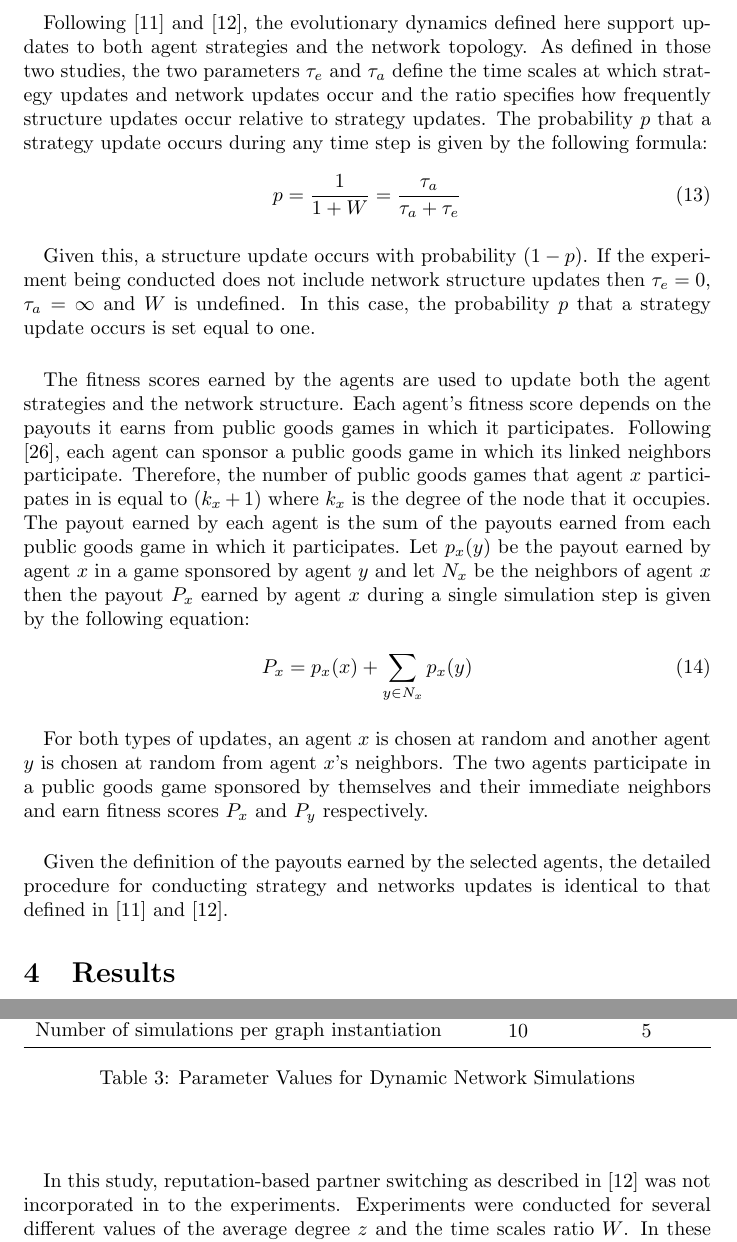
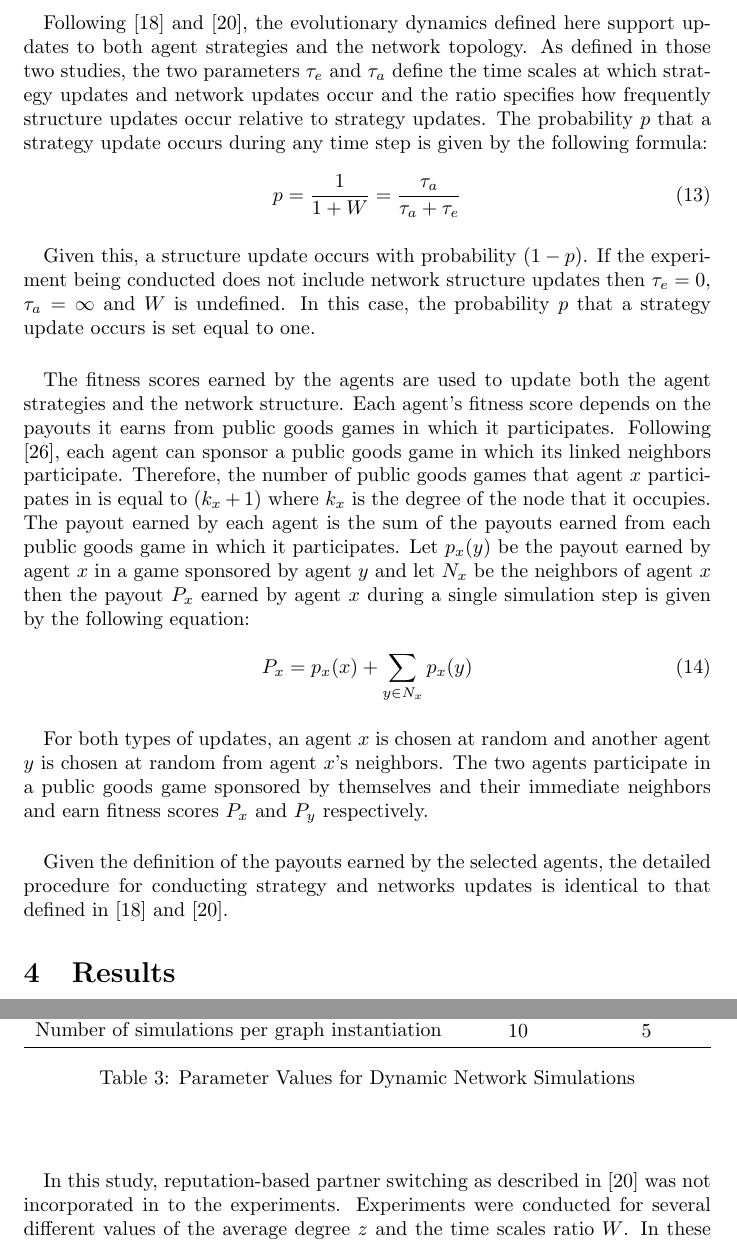
Before and after one commit to jmmaloney3/csci-8994, a LaTeX document (doc/graph-structure/graph-structure.tex): two parts of pages 16 and 22 of 27, joined at a grey line, cut so that both start at the same text. Compiled offline with pdfLaTeX.

Commit message:
converted remaining citations

```diff
--- a/doc/graph-structure/graph-structure.tex
+++ b/doc/graph-structure/graph-structure.tex
@@ -186,21 +186,21 @@
 	\subsection{Public Goods Game Played on Networks}
 	In this section, the methodology used to evaluate the impact of network topology on the evolution of cooperation in the iterated two-person prisoner's dilemma is extended to the pubic goods game.
 	\paragraph{}Agents are allocated to the nodes of a graph with a fixed number of nodes equal to the number of agents $n$.  The graph has a fixed number of edges giving the graph a fixed average connectivity $z$.  The agents follow one of two strategies: unconditional cooperation or unconditional defection.
-	\paragraph{}Following [11] and [12], the evolutionary dynamics defined here support updates to both agent strategies and the network topology.  As defined in those two studies, the two parameters $\tau_e$ and $\tau_a$ define the time scales at which strategy updates and network updates occur and the ratio  specifies how frequently structure updates occur relative to strategy updates.  The probability $p$ that a strategy update occurs during any time step is given by the following formula:
+	\paragraph{}Following \cite{Santos2006d} and \cite{Fu2008}, the evolutionary dynamics defined here support updates to both agent strategies and the network topology.  As defined in those two studies, the two parameters $\tau_e$ and $\tau_a$ define the time scales at which strategy updates and network updates occur and the ratio  specifies how frequently structure updates occur relative to strategy updates.  The probability $p$ that a strategy update occurs during any time step is given by the following formula:
 
 	\begin{equation}
 	p=\frac{1}{1+W}=\frac{\tau_a}{\tau_a+\tau_e}
 	\end{equation}
 
 	\paragraph{}Given this, a structure update occurs with probability $(1-p)$.  If the experiment being conducted does not include network structure updates then $\tau_e=0$, $\tau_a=\infty$ and $W$ is undefined.  In this case, the probability $p$ that a strategy update occurs is set equal to one.
-	\paragraph{}The fitness scores earned by the agents are used to update both the agent strategies and the network structure.  Each agent's fitness score depends on the payouts it earns from public goods games in which it participates.  Following [26], each agent can sponsor a public goods game in which its linked neighbors participate.  Therefore, the number of public goods games that agent $x$ participates in is equal to $(k_x+1)$ where $k_x$ is the degree of the node that it occupies.  The payout earned by each agent is the sum of the payouts earned from each public goods game in which it participates.  Let $p_x(y)$ be the payout earned by agent $x$ in a game sponsored by agent $y$ and let $N_x$ be the neighbors of agent $x$ then the payout $P_x$ earned by agent $x$ during a single simulation step is given by the following equation:
+	\paragraph{}The fitness scores earned by the agents are used to update both the agent strategies and the network structure.  Each agent's fitness score depends on the payouts it earns from public goods games in which it participates.  Following \cite{Li2014}, each agent can sponsor a public goods game in which its linked neighbors participate.  Therefore, the number of public goods games that agent $x$ participates in is equal to $(k_x+1)$ where $k_x$ is the degree of the node that it occupies.  The payout earned by each agent is the sum of the payouts earned from each public goods game in which it participates.  Let $p_x(y)$ be the payout earned by agent $x$ in a game sponsored by agent $y$ and let $N_x$ be the neighbors of agent $x$ then the payout $P_x$ earned by agent $x$ during a single simulation step is given by the following equation:
 
 	\begin{equation}
 	P_x=p_x(x)+\sum_{y \in N_x} p_x(y)
 	\end{equation}
 
 	\paragraph{}For both types of updates, an agent $x$ is chosen at random and another agent $y$ is chosen at random from agent $x$'s neighbors.  The two agents participate in a public goods game sponsored by themselves and their immediate neighbors and earn fitness scores $P_x$ and $P_y$ respectively.
-	\paragraph{}Given the definition of the payouts earned by the selected agents, the detailed procedure for conducting strategy and networks updates is identical to that defined in [11] and [12].
+	\paragraph{}Given the definition of the payouts earned by the selected agents, the detailed procedure for conducting strategy and networks updates is identical to that defined in \cite{Santos2006d} and \cite{Fu2008}.
 
 	\section{Results}
 	This section presents the results of the simulations for both the case when the network topology is fixed and the case when the agents are able to modify the network structure.
@@ -359,7 +359,7 @@
 		\end{center}
 	\end{table}
 
-	\paragraph{}In this study, reputation-based partner switching as described in [12] was not incorporated in to the experiments.  Experiments were conducted for several different values of the average degree $z$ and the time scales ratio $W$.  In these experiments, strong selection is used with $\beta_e=\beta_a=10$ while the studies cited earlier use weak selection with $\beta_e=\beta_a=0.005$.  The following section reviews the results.
+	\paragraph{}In this study, reputation-based partner switching as described in \cite{Fu2008} was not incorporated in to the experiments.  Experiments were conducted for several different values of the average degree $z$ and the time scales ratio $W$.  In these experiments, strong selection is used with $\beta_e=\beta_a=10$ while the studies cited earlier use weak selection with $\beta_e=\beta_a=0.005$.  The following section reviews the results.
 	\paragraph{} The results for of the experiments are presented in figure \ref{fig:dynamicnets}.
 
 		\begin{figure}[h]
```
Also changed, not shown: doc/graph-structure/graph-structure.tex (8 more changed lines).
